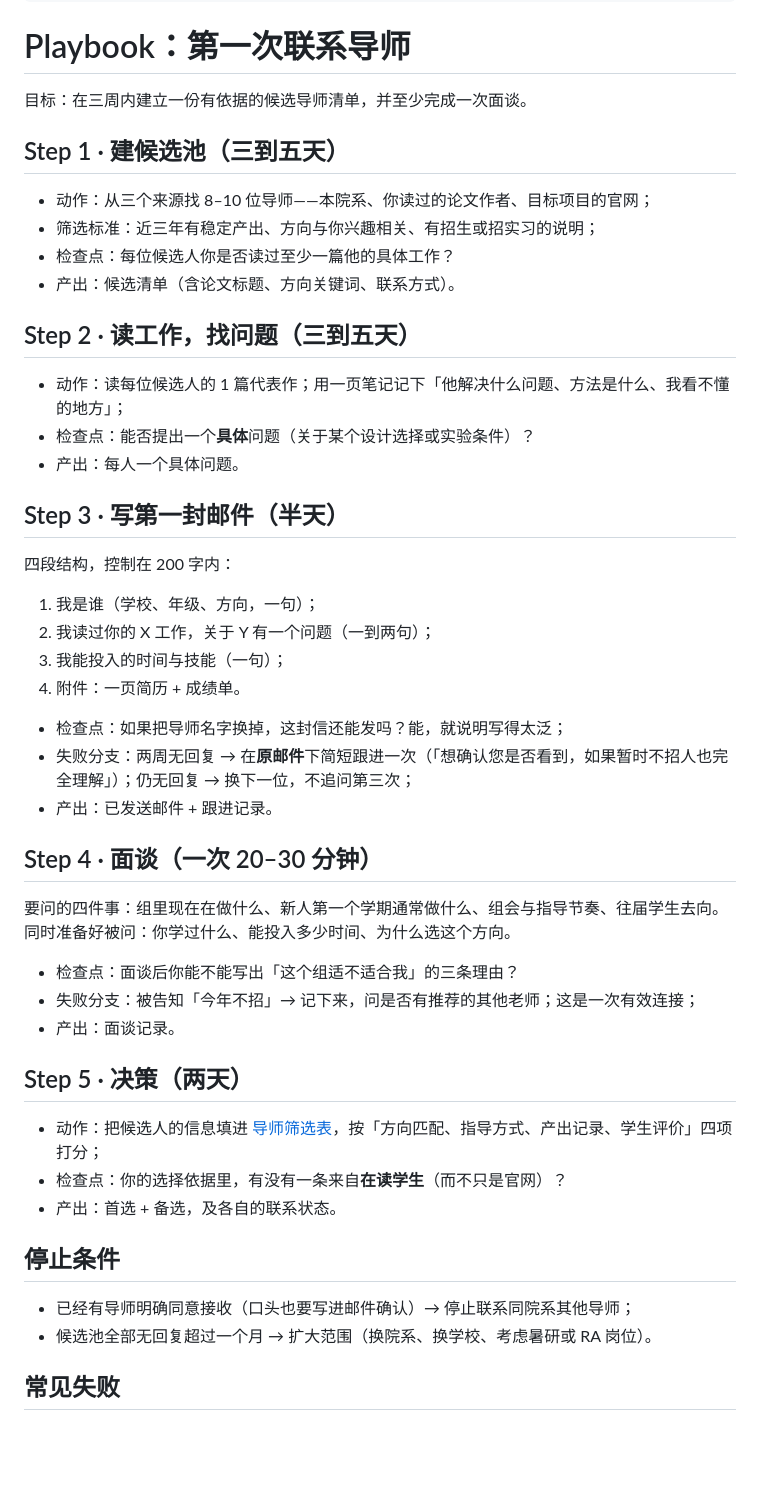
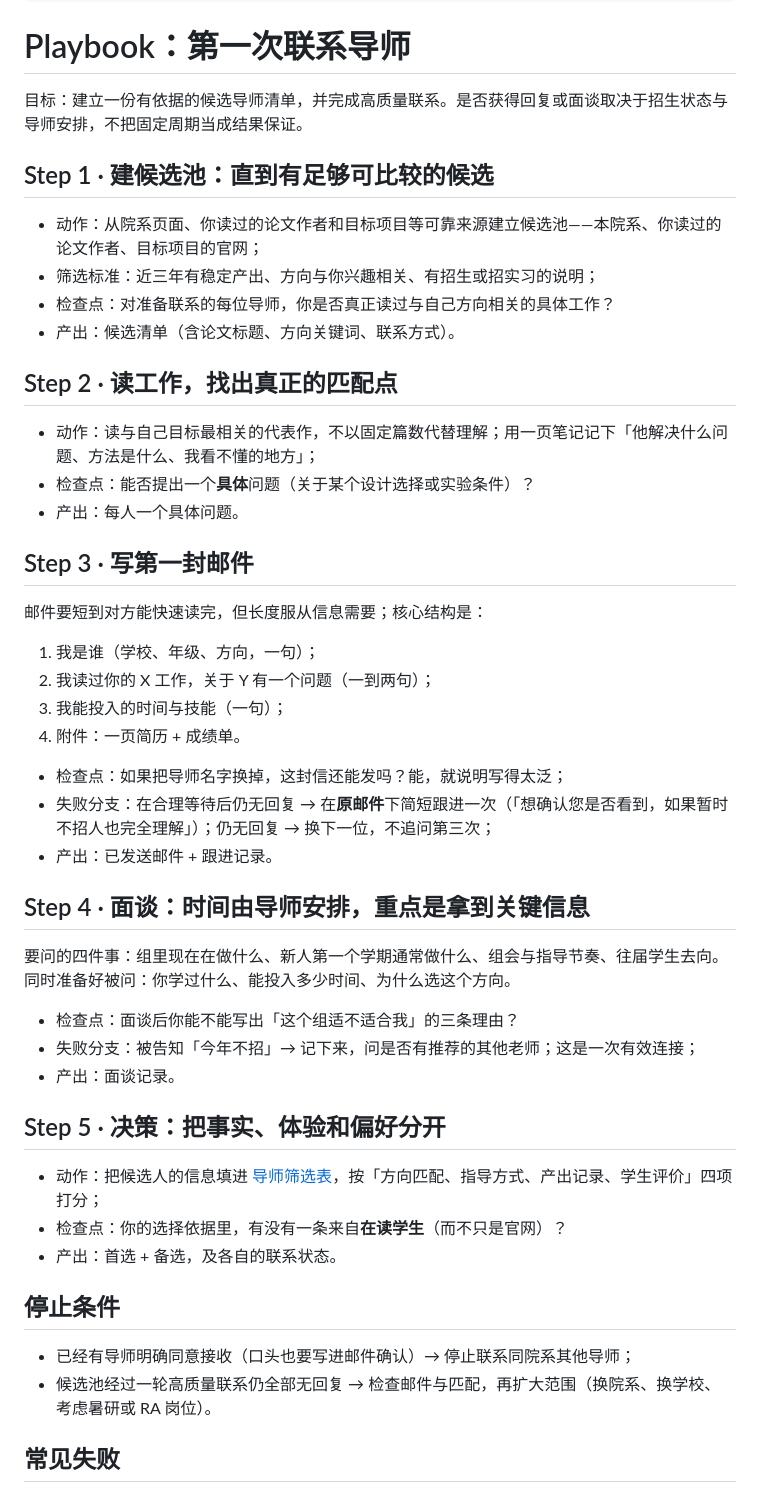
Before and after one commit to Sver0411/OpportunityHandbook, a Markdown page: docs/playbooks/第一次联系导师.md, the part around the change. GitHub-like rendering; blank space fills up the shorter version.

Commit message:
docs(playbook): 去除第一次联系导师中的假精确并改为检查点驱动

```diff
--- a/docs/playbooks/第一次联系导师.md
+++ b/docs/playbooks/第一次联系导师.md
@@ -16,24 +16,24 @@ last_verified: 2026-09-29
 
 # Playbook：第一次联系导师
 
-目标：在三周内建立一份有依据的候选导师清单，并至少完成一次面谈。
+目标：建立一份有依据的候选导师清单，并完成高质量联系。是否获得回复或面谈取决于招生状态与导师安排，不把固定周期当成结果保证。
 
-## Step 1 · 建候选池（三到五天）
+## Step 1 · 建候选池：直到有足够可比较的候选
 
-- 动作：从三个来源找 8–10 位导师——本院系、你读过的论文作者、目标项目的官网；
+- 动作：从院系页面、你读过的论文作者和目标项目等可靠来源建立候选池——本院系、你读过的论文作者、目标项目的官网；
 - 筛选标准：近三年有稳定产出、方向与你兴趣相关、有招生或招实习的说明；
-- 检查点：每位候选人你是否读过至少一篇他的具体工作？
+- 检查点：对准备联系的每位导师，你是否真正读过与自己方向相关的具体工作？
 - 产出：候选清单（含论文标题、方向关键词、联系方式）。
 
-## Step 2 · 读工作，找问题（三到五天）
+## Step 2 · 读工作，找出真正的匹配点
 
-- 动作：读每位候选人的 1 篇代表作；用一页笔记记下「他解决什么问题、方法是什么、我看不懂的地方」；
+- 动作：读与自己目标最相关的代表作，不以固定篇数代替理解；用一页笔记记下「他解决什么问题、方法是什么、我看不懂的地方」；
 - 检查点：能否提出一个**具体**问题（关于某个设计选择或实验条件）？
 - 产出：每人一个具体问题。
 
-## Step 3 · 写第一封邮件（半天）
+## Step 3 · 写第一封邮件
 
-四段结构，控制在 200 字内：
+邮件要短到对方能快速读完，但长度服从信息需要；核心结构是：
 
 1. 我是谁（学校、年级、方向，一句）；
 2. 我读过你的 X 工作，关于 Y 有一个问题（一到两句）；
@@ -41,10 +41,10 @@ last_verified: 2026-09-29
 4. 附件：一页简历 + 成绩单。
 
 - 检查点：如果把导师名字换掉，这封信还能发吗？能，就说明写得太泛；
-- 失败分支：两周无回复 → 在**原邮件**下简短跟进一次（「想确认您是否看到，如果暂时不招人也完全理解」）；仍无回复 → 换下一位，不追问第三次；
+- 失败分支：在合理等待后仍无回复 → 在**原邮件**下简短跟进一次（「想确认您是否看到，如果暂时不招人也完全理解」）；仍无回复 → 换下一位，不追问第三次；
 - 产出：已发送邮件 + 跟进记录。
 
-## Step 4 · 面谈（一次 20–30 分钟）
+## Step 4 · 面谈：时间由导师安排，重点是拿到关键信息
 
 要问的四件事：组里现在在做什么、新人第一个学期通常做什么、组会与指导节奏、往届学生去向。同时准备好被问：你学过什么、能投入多少时间、为什么选这个方向。
 
@@ -52,7 +52,7 @@ last_verified: 2026-09-29
 - 失败分支：被告知「今年不招」→ 记下来，问是否有推荐的其他老师；这是一次有效连接；
 - 产出：面谈记录。
 
-## Step 5 · 决策（两天）
+## Step 5 · 决策：把事实、体验和偏好分开
 
 - 动作：把候选人的信息填进 [导师筛选表](../tools/导师筛选表.md)，按「方向匹配、指导方式、产出记录、学生评价」四项打分；
 - 检查点：你的选择依据里，有没有一条来自**在读学生**（而不只是官网）？
@@ -61,7 +61,7 @@ last_verified: 2026-09-29
 ## 停止条件
 
 - 已经有导师明确同意接收（口头也要写进邮件确认）→ 停止联系同院系其他导师；
-- 候选池全部无回复超过一个月 → 扩大范围（换院系、换学校、考虑暑研或 RA 岗位）。
+- 候选池经过一轮高质量联系仍全部无回复 → 检查邮件与匹配，再扩大范围（换院系、换学校、考虑暑研或 RA 岗位）。
 
 ## 常见失败
 
```
